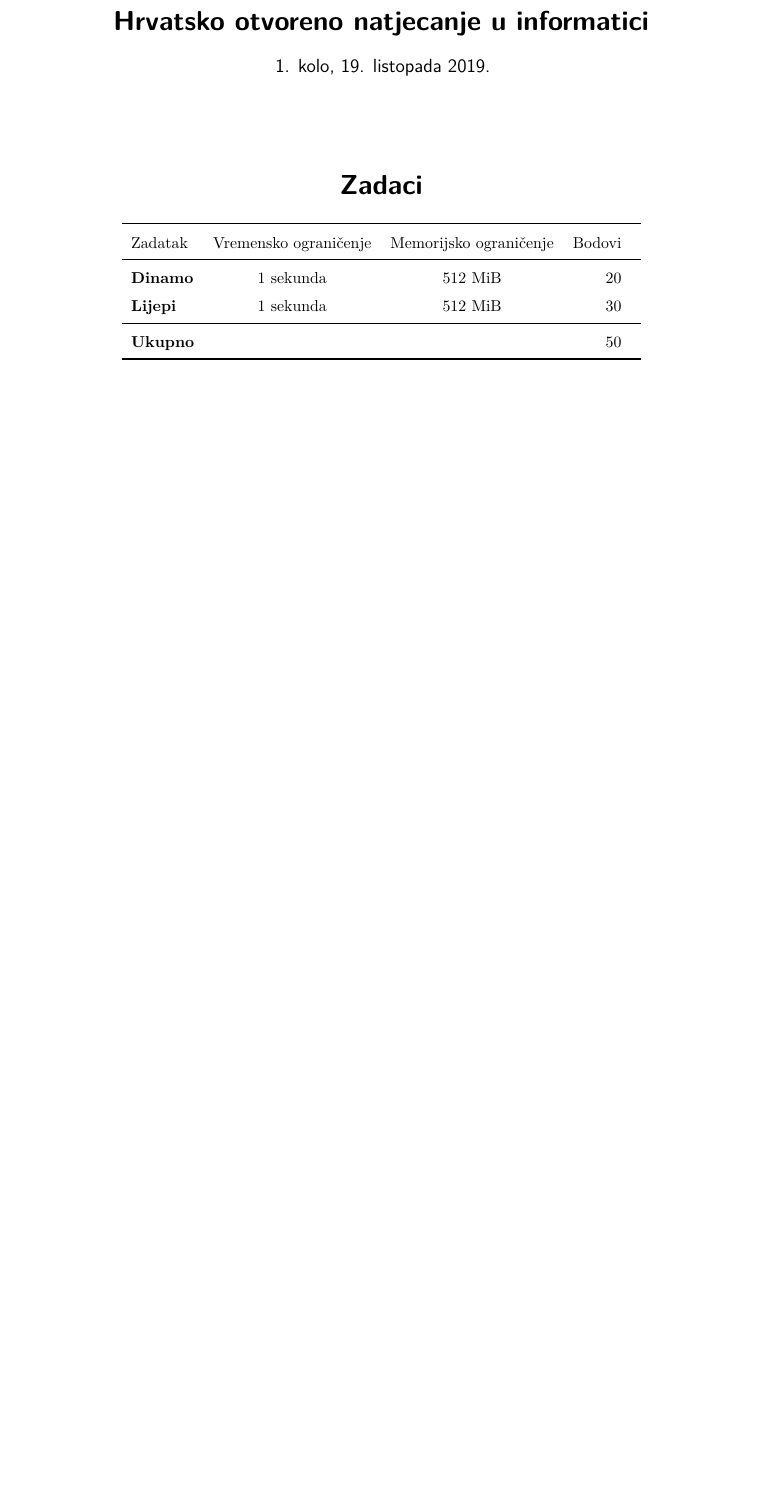
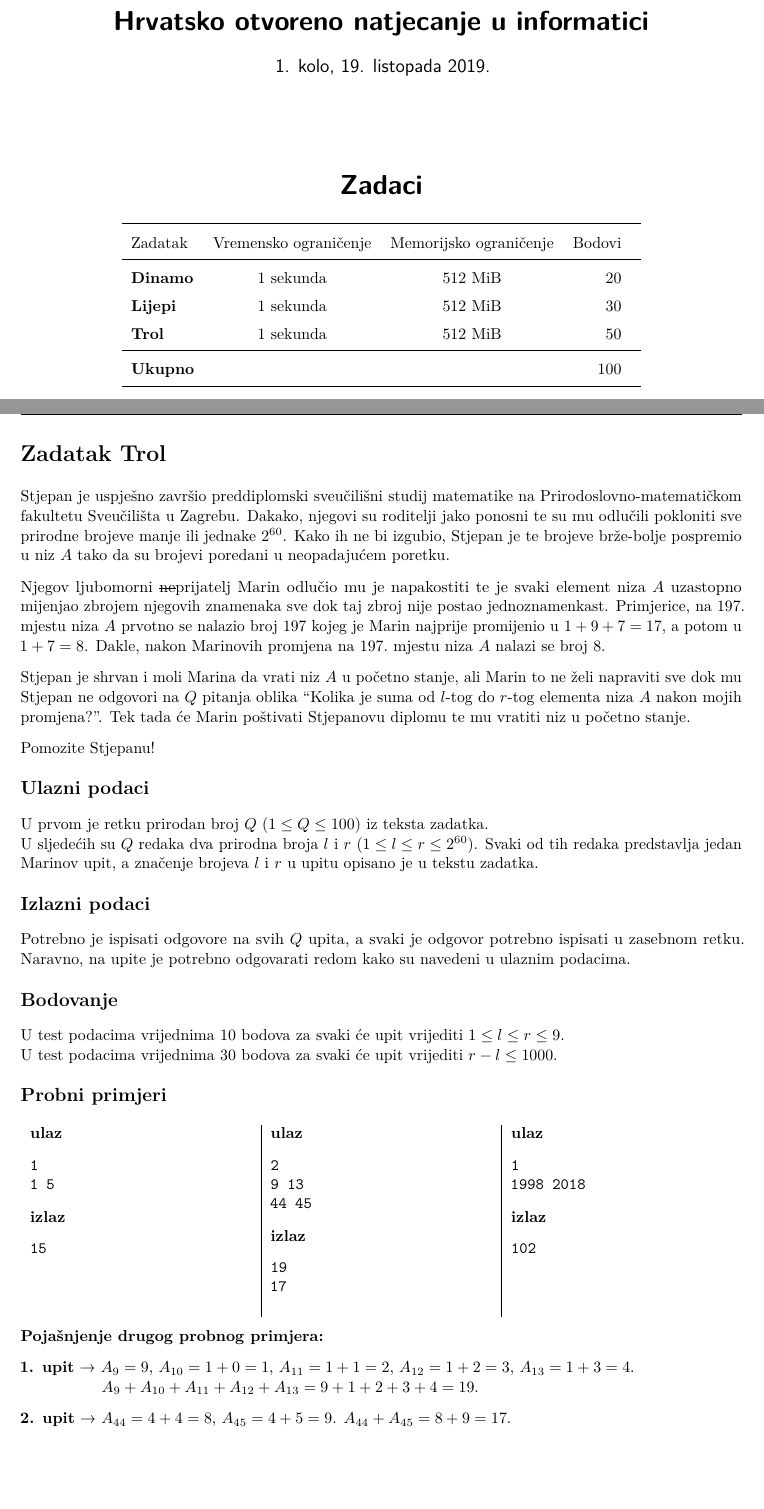
Before and after one commit to mkisic/HONI-19-20, a LaTeX document (1/zadaci.tex, which reads 1/trol/trol.tex): part of page 1 of 3 before the commit and two parts of pages 1 and 4 of 4 after it, the two joined at a grey line, cut so that both start at the same text, the shorter picture padded with empty space. The pictures show the PDF file 1/zadaci.pdf that the author committed with the source.

Commit message:
Latexiran tekst za zadatak trol

```diff
--- /dev/null
+++ b/1/trol/trol.tex
@@ -0,0 +1,51 @@
+%%%%%%%%%%%%%%%%%%%%%%%%%%%%%%%%%%%%%%%%%%%%%%%%%%%%%%%%%%%%%%%%%%%%%%
+% problem statement
+\begin{statement}[
+  problempoints=50,
+  timelimit=1 sekunda,
+  memorylimit=512 MiB,
+]{Trol}
+
+Stjepan je uspješno završio preddiplomski sveučilišni studij matematike na
+Prirodoslovno-matematičkom fakultetu Sveučilišta u Zagrebu. Dakako, njegovi su
+roditelji jako ponosni te su mu odlučili pokloniti sve prirodne brojeve manje
+ili jednake $2^{60}$. Kako ih ne bi izgubio, Stjepan je te brojeve brže-bolje
+pospremio u niz $A$ tako da su brojevi poredani u neopadajućem poretku.
+
+Njegov ljubomorni \sout{ne}prijatelj Marin odlučio mu je napakostiti te je svaki
+element niza $A$ uzastopno mijenjao zbrojem njegovih znamenaka sve dok taj zbroj
+nije postao jednoznamenkast. Primjerice, na 197.\ mjestu niza $A$ prvotno se
+nalazio broj $197$ kojeg je Marin najprije promijenio u $1+9+7=17$, a potom u
+$1+7=8$. Dakle, nakon Marinovih promjena na 197.\ mjestu niza $A$ nalazi se broj
+$8$.
+
+Stjepan je shrvan i moli Marina da vrati niz $A$ u početno stanje, ali Marin to
+ne želi napraviti sve dok mu Stjepan ne odgovori na $Q$ pitanja oblika
+“Kolika je suma od $l$-tog do $r$-tog elementa niza $A$ nakon mojih promjena?”.
+Tek tada će Marin poštivati Stjepanovu diplomu te mu vratiti niz u početno
+stanje.
+
+Pomozite Stjepanu!
+
+%%%%%%%%%%%%%%%%%%%%%%%%%%%%%%%%%%%%%%%%%%%%%%%%%%%%%%%%%%%%%%%%%%%%%%
+% Input
+\subsection*{Ulazni podaci}
+U prvom je retku prirodan broj $Q$ $(1 \le Q \le 100)$ iz teksta zadatka. \\
+U sljedećih su $Q$ redaka dva prirodna broja $l$ i $r$
+$(1 \le l \le r \le 2^{60})$. Svaki od tih redaka predstavlja jedan Marinov
+upit, a značenje brojeva $l$ i $r$ u upitu opisano je u tekstu zadatka.
+
+%%%%%%%%%%%%%%%%%%%%%%%%%%%%%%%%%%%%%%%%%%%%%%%%%%%%%%%%%%%%%%%%%%%%%%
+% Output
+\subsection*{Izlazni podaci}
+Potrebno je ispisati odgovore na svih $Q$ upita, a svaki je odgovor potrebno
+ispisati u zasebnom retku. Naravno, na upite je potrebno odgovarati redom kako
+su navedeni u ulaznim podacima.
+
+%%%%%%%%%%%%%%%%%%%%%%%%%%%%%%%%%%%%%%%%%%%%%%%%%%%%%%%%%%%%%%%%%%%%%%
+% Scoring
+\subsection*{Bodovanje}
+U test podacima vrijednima $10$ bodova za svaki će upit vrijediti
+$1 \le l \le r \le 9$. \\
+U test podacima vrijednima $30$ bodova za svaki će upit vrijediti
+$r - l \le 1000$.
@@ -0,0 +60,23 @@
+\end{tabularx}
+
+\textbf{Pojašnjenje drugog probnog primjera:}
+
+\textbf{1. upit} \textrightarrow{}
+$A_9 = 9$, $A_{10} = 1 + 0 = 1$, $A_{11} = 1 + 1 = 2$,
+$A_{12} = 1 + 2 = 3$, $A_{13} = 1 + 3 = 4$.\\
+\phantom{\textbf{1. upit} \textrightarrow{}}
+$A_9 + A_{10} + A_{11} + A_{12} + A_{13} = 9 + 1 + 2 + 3 + 4 = 19$.
+
+\textbf{2. upit} \textrightarrow{}
+$A_{44} = 4 + 4 = 8$, $A_{45} = 4 + 5 = 9$. $A_{44} + A_{45} = 8 + 9 = 17$.
+
+%%%%%%%%%%%%%%%%%%%%%%%%%%%%%%%%%%%%%%%%%%%%%%%%%%%%%%%%%%%%%%%%%%%%%%
+% We're done
+\end{statement}
+
+%%% Local Variables:
+%%% mode: latex
+%%% mode: flyspell
+%%% ispell-local-dictionary: "croatian"
+%%% TeX-master: "../hio.tex"
+%%% End:
--- a/1/zadaci.tex
+++ b/1/zadaci.tex
@@ -8,7 +10,7 @@
 \coverpage{Hrvatsko otvoreno natjecanje u informatici}
 \subimport{dinamo/}{dinamo}
 \subimport{lijepi/}{lijepi}
-%\subimport{trol/}{trol}
+\subimport{trol/}{trol}
 %\subimport{zavodnik/}{zavodnik}
 %\subimport{džumbus/}{džumbus}
 %\subimport{trobojnica/}{trobojnica}
```
Also changed, not shown: 1/zadaci.pdf, 1/trol/trol.tex (8 more changed lines), 1/zadaci.tex (2 more changed lines).
